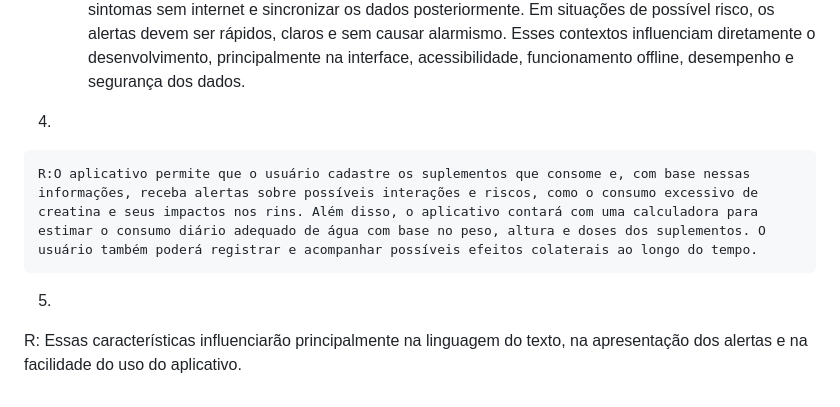
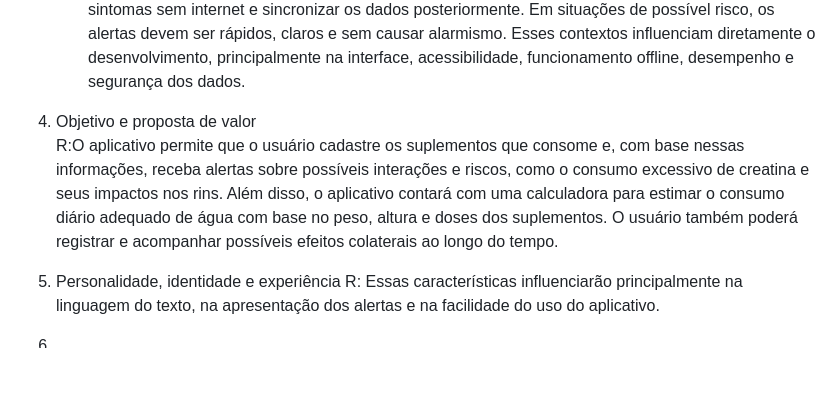
Before and after one commit to Luiz-Nascimento/dosis-app, a Markdown page: docs/estudo-de-caso.md, the part around the change. Drawn GitHub-style; blank space fills up the shorter version.

Commit message:
Update content in estudo-de-caso.md

```diff
--- a/docs/estudo-de-caso.md
+++ b/docs/estudo-de-caso.md
@@ -37,8 +37,10 @@ R: A necessidade de acompanhar o uso de suplementos e/ou anabolizantes de forma
    3. Como o contexto dado influencia o desenvolvimento?
     R: O Dosis poderá ser utilizado principalmente em academias e vestiários, durante ou após os treinos. Como o usuário pode estar cansado, suado e com pouca atenção, a interface deve ser simples, com botões grandes, fonte legível e alto contraste. O aplicativo também precisa funcionar em smartphones básicos e offline, permitindo registrar doses e sintomas sem internet e sincronizar os dados posteriormente. Em situações de possível risco, os alertas devem ser rápidos, claros e sem causar alarmismo. Esses contextos influenciam diretamente o desenvolvimento, principalmente na interface, acessibilidade, funcionamento offline, desempenho e segurança dos dados.
 
-  4.
+  4. Objetivo e proposta de valor
     R:O aplicativo permite que o usuário cadastre os suplementos que consome e, com base nessas informações, receba alertas sobre possíveis interações e riscos, como o consumo excessivo de creatina e seus impactos nos rins. Além disso, o aplicativo contará com uma calculadora para estimar o consumo diário adequado de água com base no peso, altura e doses dos suplementos. O usuário também poderá registrar e acompanhar possíveis efeitos colaterais ao longo do tempo.
 
-  5.
+  5. Personalidade, identidade e experiência
   R: Essas características influenciarão principalmente na linguagem do texto, na apresentação dos alertas e na facilidade do uso do aplicativo.
+
+  6.
```
